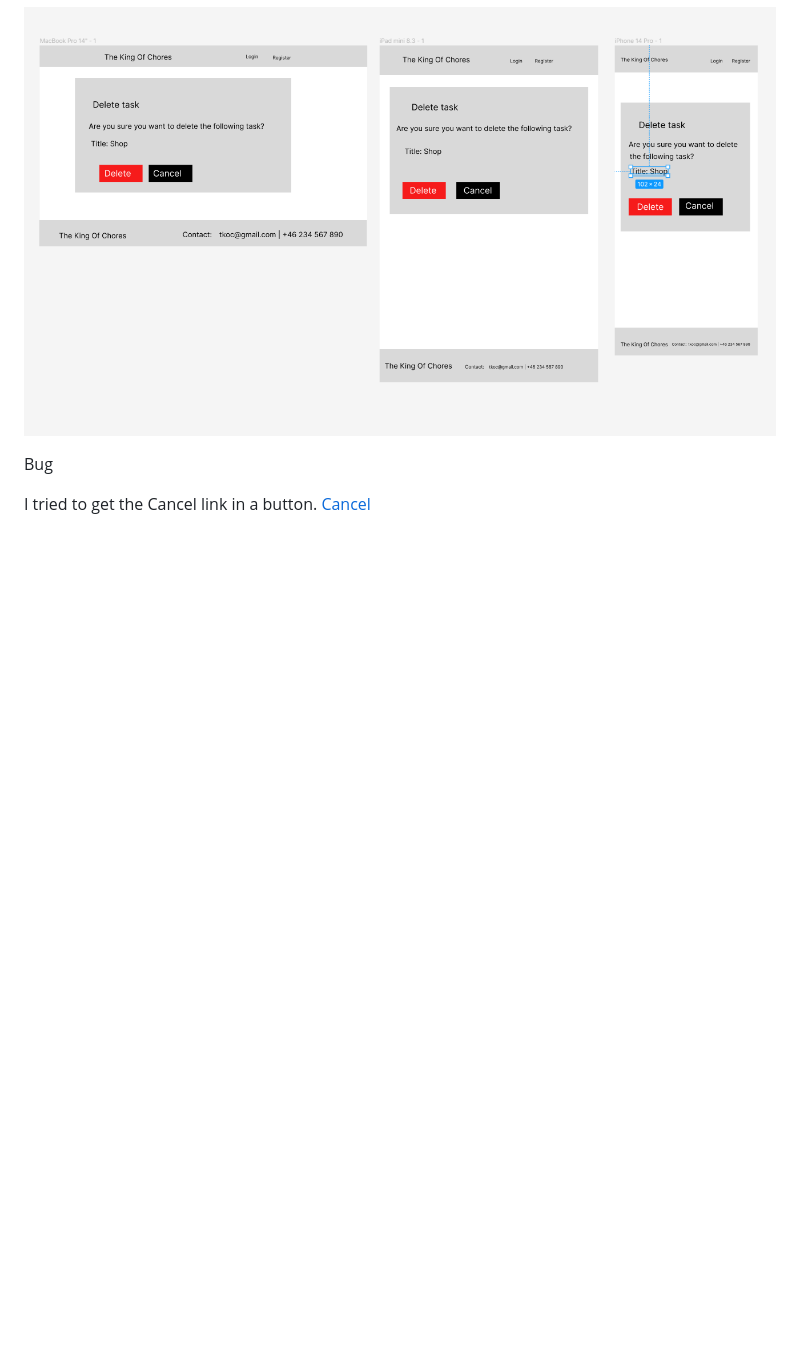
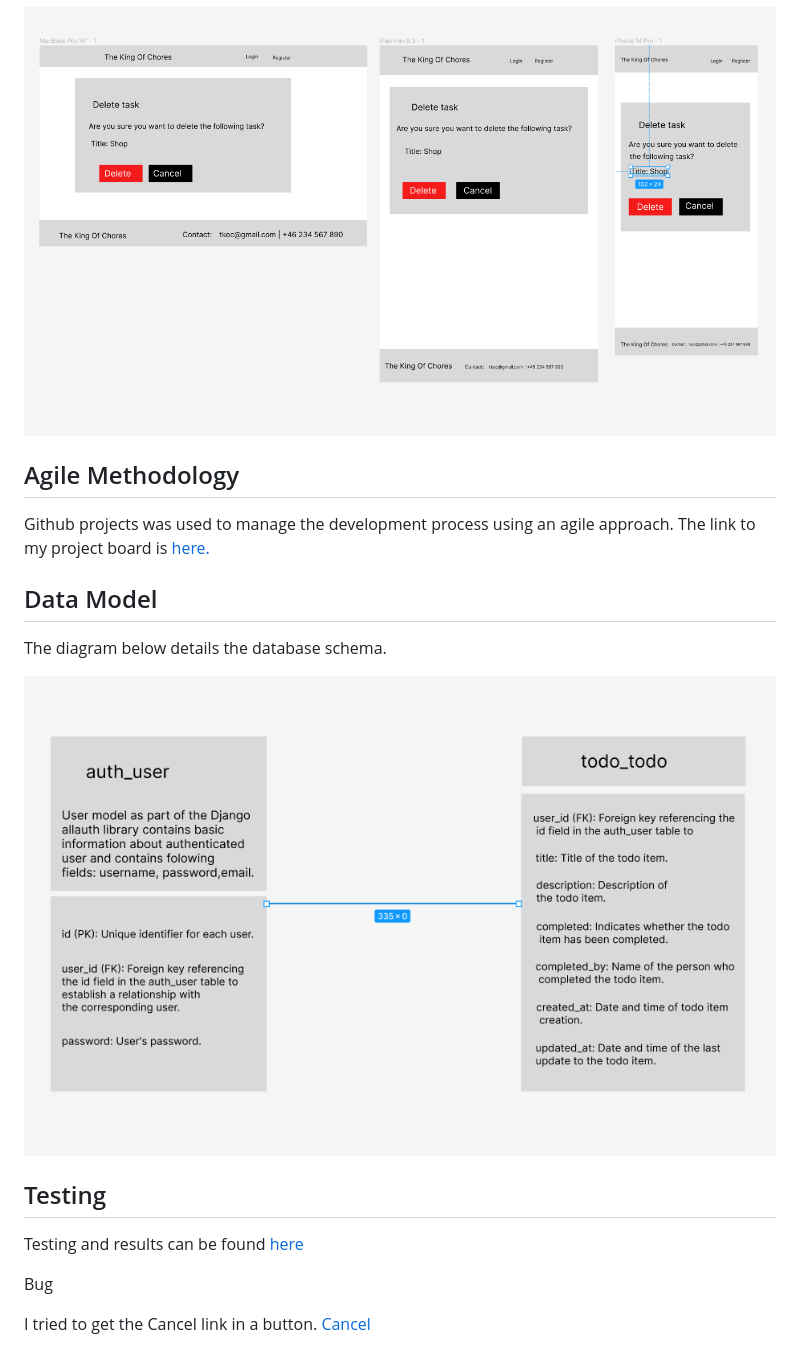
Before and after one commit to assofiejakobsson/the-king-of-chores, a Markdown page: README.md, the part around the change printed below. Rendered like a GitHub page; pictures changed too: assets/readme/images/database_schema.png (added); folded sections open; blank space fills up the shorter version.

Commit message:
Added some images and content to the README.md. Clean and comment the code in the account app.

```diff
--- a/README.md
+++ b/README.md
@@ -105,6 +109,20 @@ The colors are designed with ease of use in mind.
 ![Delete page](assets/readme/wireframes/delete_page.png)
 </details>
 
+## Agile Methodology
+
+Github projects was used to manage the development process using an agile approach. The link to my project board is [here.](https://github.com/users/assofiejakobsson/projects/23)
+
+## Data Model
+
+The diagram below details the database schema.
+
+![Database Schema](assets/readme/images/database_schema.png)
+
+## Testing
+
+Testing and results can be found [here](/TESTING.md)
+
 
 Bug
 
```
Also changed, not shown: other parts of README.md (+4 -0 lines), assets/readme/images/user_story_diagram.png (added), 5 other files.
